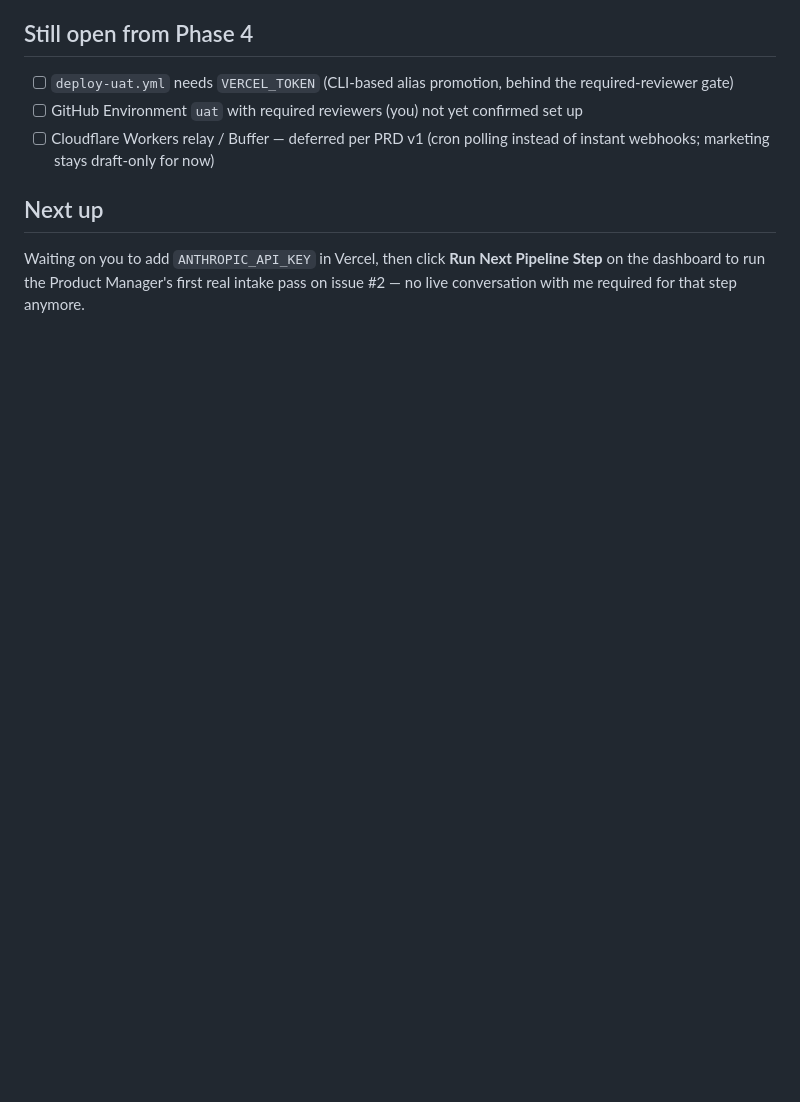
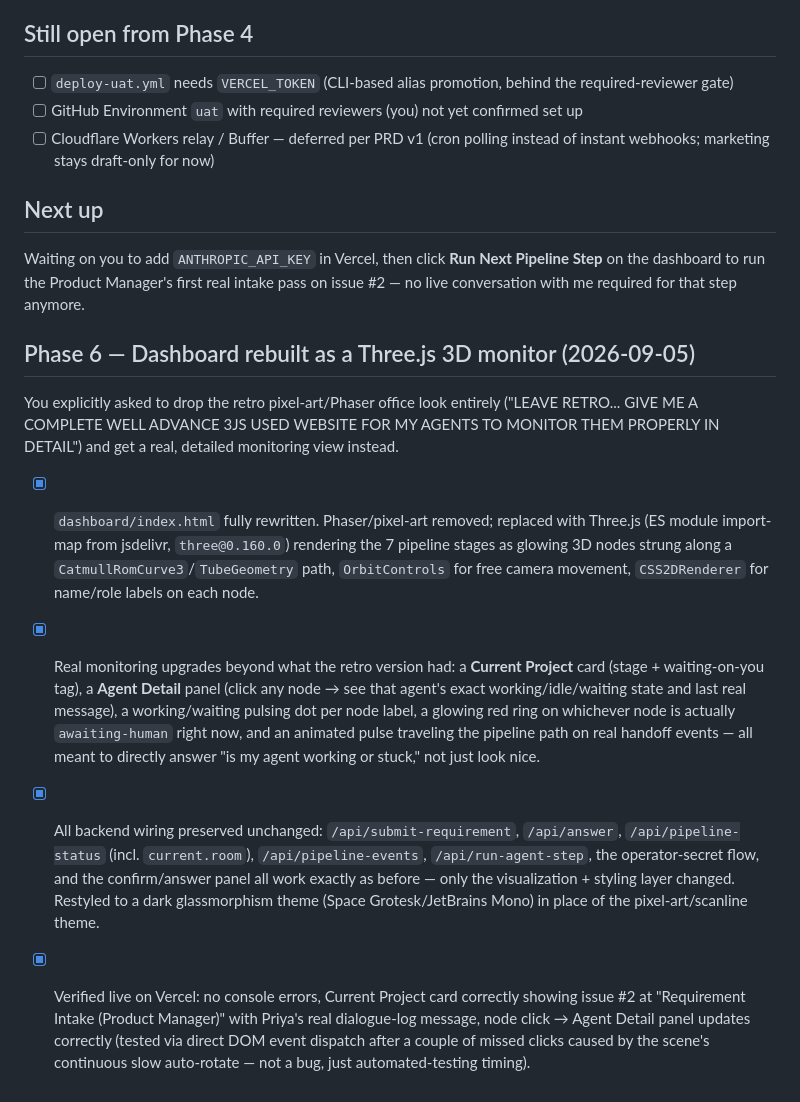
Before and after one commit to developerdaddy69-create/retro-dev, a Markdown page: PROGRESS.md, the part around the change. Drawn GitHub-style; blank space fills up the shorter version.

Commit message:
docs: record the retro-to-Three.js dashboard pivot in PROGRESS.md

```diff
--- a/PROGRESS.md
+++ b/PROGRESS.md
@@ -240,3 +240,37 @@ Waiting on you to add `ANTHROPIC_API_KEY` in Vercel, then click **Run Next
 Pipeline Step** on the dashboard to run the Product Manager's first real
 intake pass on issue #2 — no live conversation with me required for that
 step anymore.
+
+## Phase 6 — Dashboard rebuilt as a Three.js 3D monitor (2026-09-05)
+You explicitly asked to drop the retro pixel-art/Phaser office look
+entirely ("LEAVE RETRO... GIVE ME A COMPLETE WELL ADVANCE 3JS USED WEBSITE
+FOR MY AGENTS TO MONITOR THEM PROPERLY IN DETAIL") and get a real,
+detailed monitoring view instead.
+
+- [x] `dashboard/index.html` fully rewritten. Phaser/pixel-art removed;
+      replaced with Three.js (ES module import-map from jsdelivr,
+      `three@0.160.0`) rendering the 7 pipeline stages as glowing 3D nodes
+      strung along a `CatmullRomCurve3`/`TubeGeometry` path, `OrbitControls`
+      for free camera movement, `CSS2DRenderer` for name/role labels on
+      each node.
+- [x] Real monitoring upgrades beyond what the retro version had:
+      a **Current Project** card (stage + waiting-on-you tag), a **Agent
+      Detail** panel (click any node → see that agent's exact
+      working/idle/waiting state and last real message), a working/waiting
+      pulsing dot per node label, a glowing red ring on whichever node is
+      actually `awaiting-human` right now, and an animated pulse traveling
+      the pipeline path on real handoff events — all meant to directly
+      answer "is my agent working or stuck," not just look nice.
+- [x] All backend wiring preserved unchanged: `/api/submit-requirement`,
+      `/api/answer`, `/api/pipeline-status` (incl. `current.room`),
+      `/api/pipeline-events`, `/api/run-agent-step`, the operator-secret
+      flow, and the confirm/answer panel all work exactly as before — only
+      the visualization + styling layer changed. Restyled to a dark
+      glassmorphism theme (Space Grotesk/JetBrains Mono) in place of the
+      pixel-art/scanline theme.
+- [x] Verified live on Vercel: no console errors, Current Project card
+      correctly showing issue #2 at "Requirement Intake (Product Manager)"
+      with Priya's real dialogue-log message, node click → Agent Detail
+      panel updates correctly (tested via direct DOM event dispatch after
+      a couple of missed clicks caused by the scene's continuous slow
+      auto-rotate — not a bug, just automated-testing timing).
```
